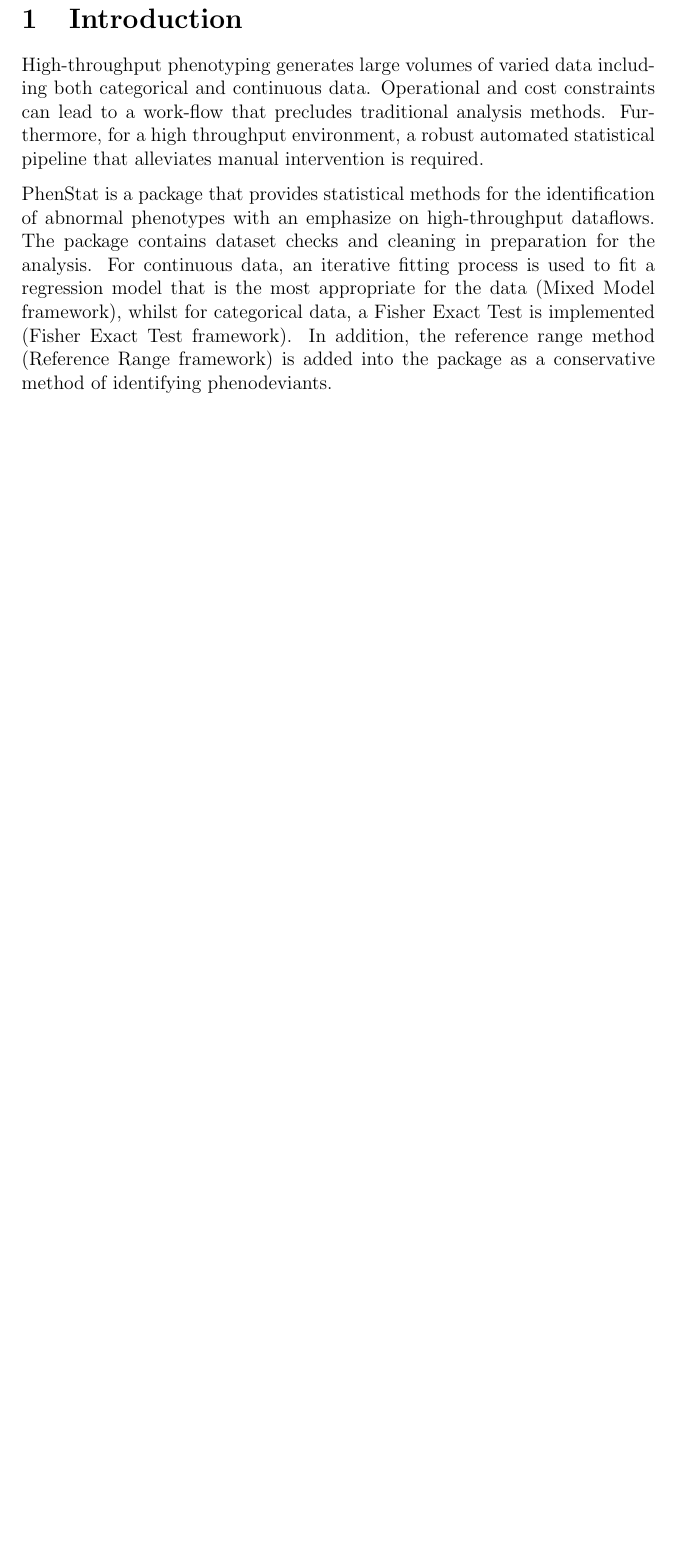
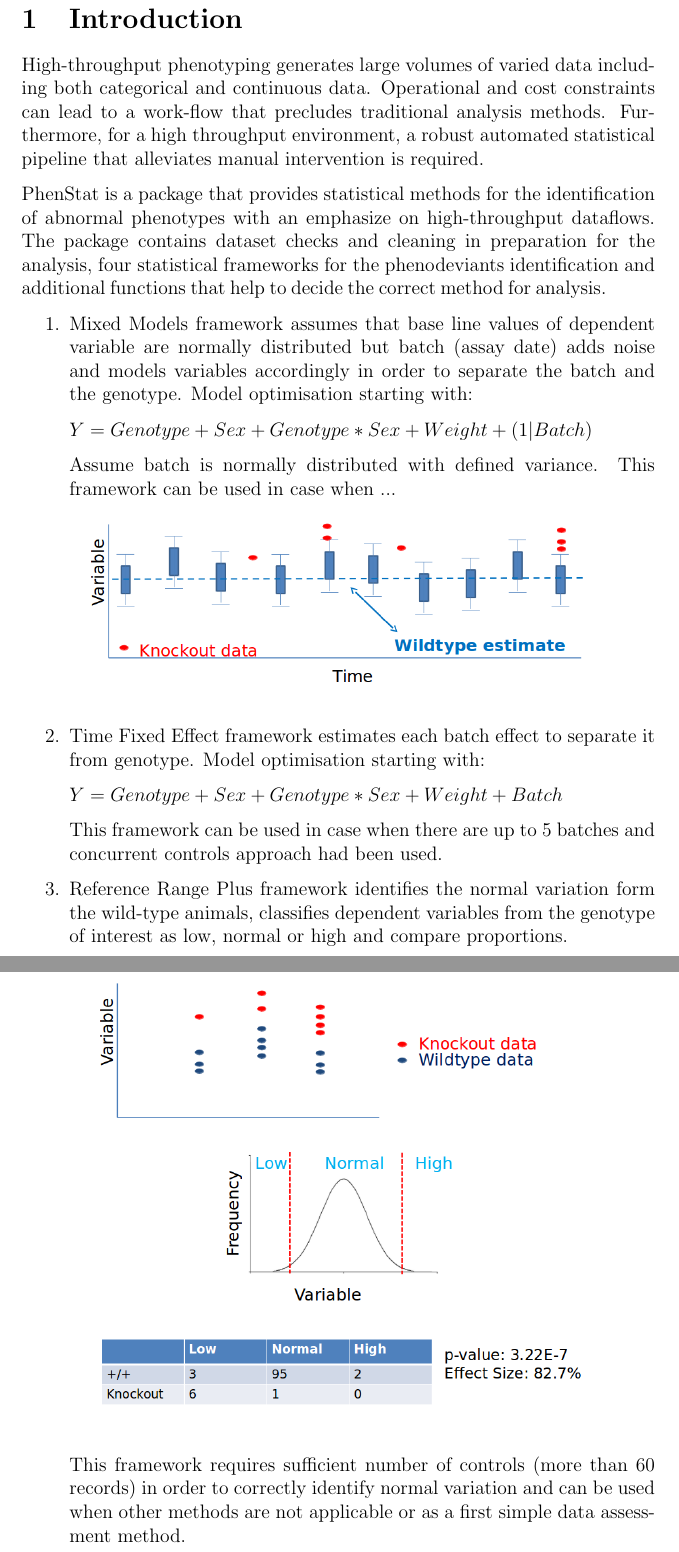
Before and after one commit to mpi2/stats_working_group, a LaTeX document (PhenStatUserGuide/PhenStatUsersGuide.tex): part of page 4 of 80 before the commit and two parts of pages 4 and 5 of 82 after it, the two joined at a grey line, cut so that both start at the same text, the shorter picture padded with empty space. Compiled offline with pdfLaTeX.

Commit message:
simple method descriptions are added

```diff
--- a/PhenStatUserGuide/PhenStatUsersGuide.tex
+++ b/PhenStatUserGuide/PhenStatUsersGuide.tex
@@ -27,4 +27,38 @@
 \section{Introduction}
 High-throughput phenotyping generates large volumes of varied data including both categorical and continuous data. Operational and cost constraints can lead to a work-flow that precludes traditional analysis methods. Furthermore, for a high throughput environment, a robust automated statistical pipeline that alleviates manual intervention is required.
 
-PhenStat is a package that provides statistical methods for the identification of abnormal phenotypes with an emphasize on high-throughput dataflows. The package contains dataset checks and cleaning in preparation for the analysis. For continuous data, an iterative fitting process is used to fit a regression model that is the most appropriate for the data (Mixed Model framework), whilst for categorical data, a Fisher Exact Test is implemented (Fisher Exact Test framework). In addition, the reference range method (Reference Range framework) is added into the package as a conservative method of identifying phenodeviants.
+PhenStat is a package that provides statistical methods for the identification of abnormal phenotypes with an emphasize on high-throughput dataflows. The package contains dataset checks and cleaning in preparation for the analysis, four statistical frameworks for the phenodeviants identification and additional functions that help to decide the correct method for analysis.
+
+%For continuous data, an iterative fitting process is used to fit a regression model that is the most appropriate for the data (Mixed Model framework), whilst for categorical data, a Fisher Exact Test is implemented (Fisher Exact Test framework). In addition, the reference range method (Reference Range Plus framework) is added into the package as a conservative method of identifying phenodeviants.
+
+\begin{enumerate}
+\item Mixed Models framework assumes that base line values of dependent variable are normally distributed but batch (assay date) adds noise and models variables accordingly in order to separate the batch and the genotype.
+Model optimisation starting with:
+
+$Y=Genotype+Sex+Genotype*Sex + Weight + (1|Batch)$
+
+Assume batch is normally distributed with defined variance. This framework can be used in case when ...
+\begin{figure}[!htpb]%figure01a
+\centerline{\includegraphics[scale=0.4]{MM_simple.png}}
+\end{figure}
+
+\item Time Fixed Effect framework estimates each batch effect to separate it from genotype.
+Model optimisation starting with:
+
+$Y=Genotype+Sex+Genotype*Sex + Weight + Batch$
+
+This framework can be used in case when there are up to 5 batches and concurrent controls approach had been used.
+\begin{figure}[!htpb]%figure01a
+\centerline{\includegraphics[scale=0.4]{TFE_simple.png}}
+\end{figure}
+
+\item Reference Range Plus framework identifies the normal variation form the wild-type animals, classifies dependent variables from the genotype of interest as low, normal or high and compare proportions.
+\begin{figure}[!htpb]%figure01a
+\centerline{\includegraphics[scale=0.4]{RR1_simple.png}}
+\end{figure}
+\begin{figure}[!htpb]%figure01a
+\centerline{\includegraphics[scale=0.4]{RR2_simple.png}}
+\end{figure}
+
+This framework requires sufficient number of controls (more than 60 records) in order to correctly identify normal variation and can be used when other methods are not applicable or as a first simple data assessment method.
+\item Fisher Exact Test is a standard framework for categorical data which compares data proportions and calculates the percentage change in classification.
```
Also changed, not shown: PhenStatUserGuide/FE_simple.png (added), PhenStatUserGuide/MM_simple.png (added), PhenStatUserGuide/PhenStatUsersGuide.pdf, PhenStatUserGuide/RR1_simple.png (added), PhenStatUserGuide/RR2_simple.png (added), PhenStatUserGuide/TFE_simple.png (added), PhenStatUserGuide/PhenStatUsersGuide.tex (13 more changed lines).
